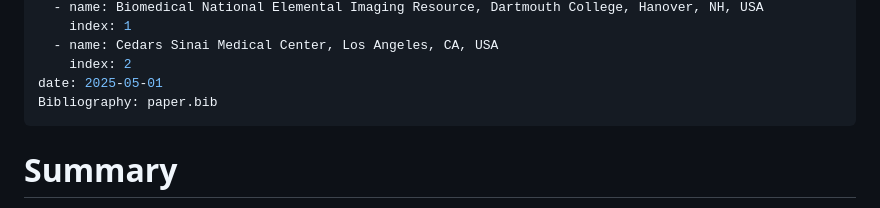
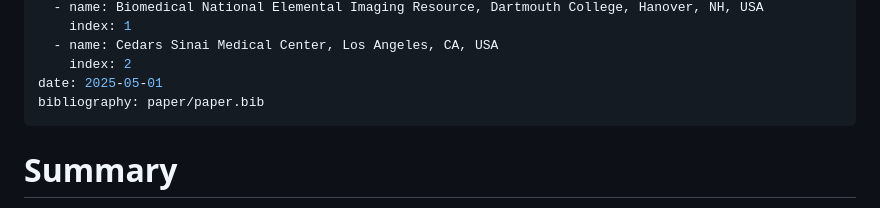
Before and after one commit to twinmum1277/scalebaron, a Markdown page: paper/paper.md, the part around the change. GitHub-like rendering.

```diff
--- a/paper/paper.md
+++ b/paper/paper.md
@@ -19,7 +19,7 @@ affiliations:
   - name: Cedars Sinai Medical Center, Los Angeles, CA, USA
     index: 2
 date: 2025-05-01
-Bibliography: paper.bib
+bibliography: paper/paper.bib
 ---
 
 # Summary
```
